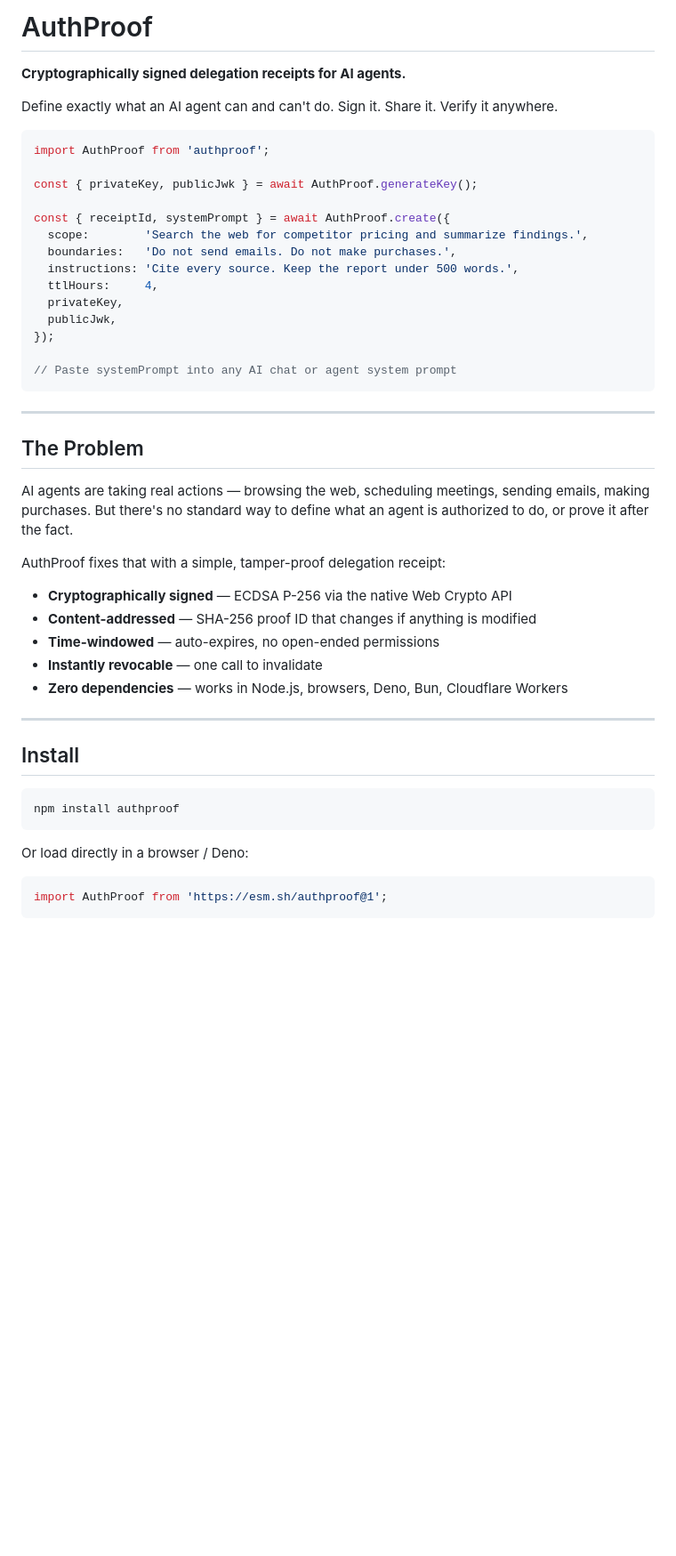
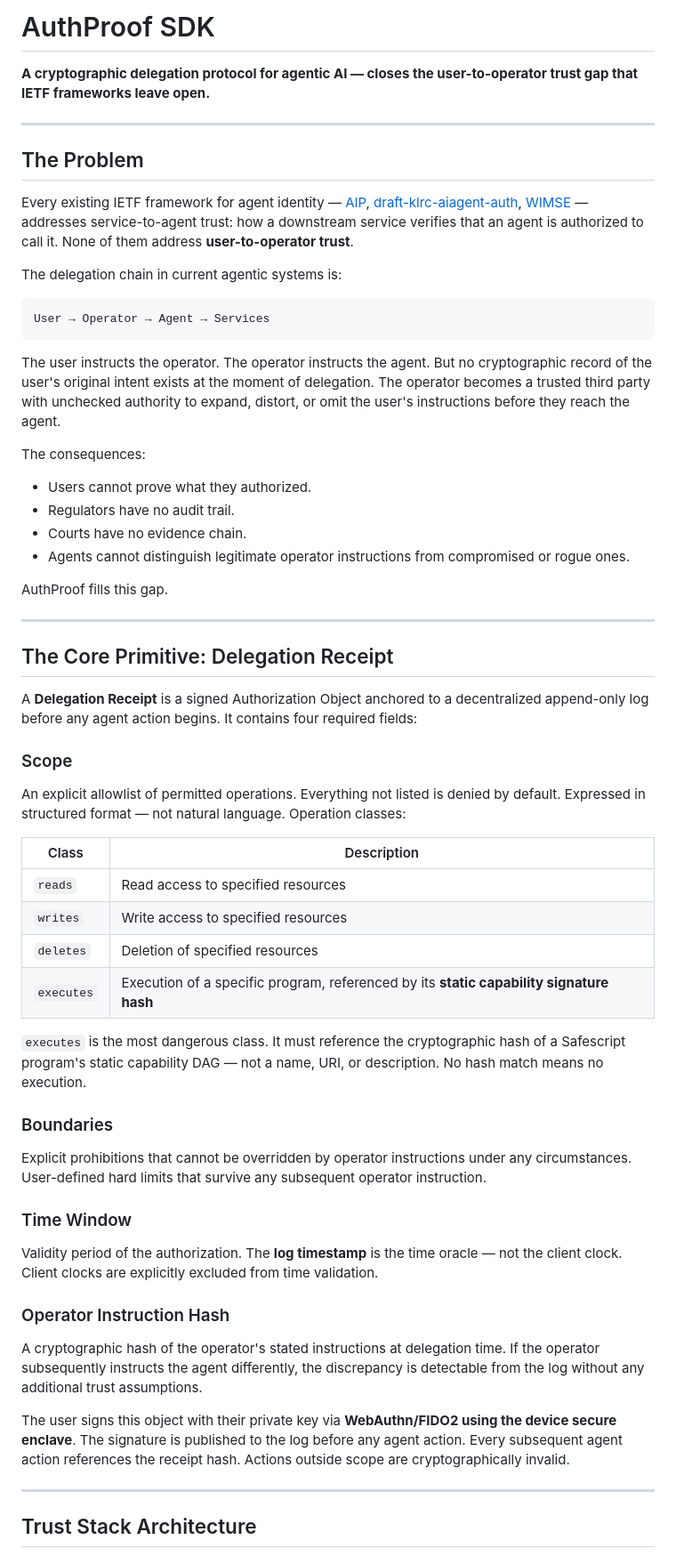
Before and after one commit to Commonguy25/authproof-sdk, a Markdown page: README.md, the part around one of its changes. Shown at 89% size. Rendered like a GitHub page; blank space fills up the shorter version.

````diff
--- a/README.md
+++ b/README.md
@@ -1,50 +1,64 @@
-# AuthProof
+# AuthProof SDK
 
-**Cryptographically signed delegation receipts for AI agents.**
-
-Define exactly what an AI agent can and can't do. Sign it. Share it. Verify it anywhere.
-
-```js
-import AuthProof from 'authproof';
-
-const { privateKey, publicJwk } = await AuthProof.generateKey();
-
-const { receiptId, systemPrompt } = await AuthProof.create({
-  scope:        'Search the web for competitor pricing and summarize findings.',
-  boundaries:   'Do not send emails. Do not make purchases.',
-  instructions: 'Cite every source. Keep the report under 500 words.',
-  ttlHours:     4,
-  privateKey,
-  publicJwk,
-});
-
-// Paste systemPrompt into any AI chat or agent system prompt
-```
+**A cryptographic delegation protocol for agentic AI — closes the user-to-operator trust gap that IETF frameworks leave open.**
 
 ---
 
 ## The Problem
 
-AI agents are taking real actions — browsing the web, scheduling meetings, sending emails, making purchases. But there's no standard way to define what an agent is authorized to do, or prove it after the fact.
+Every existing IETF framework for agent identity — [AIP](https://identity.foundation/agent-identity-protocol/), [draft-klrc-aiagent-auth](https://datatracker.ietf.org/), [WIMSE](https://datatracker.ietf.org/wg/wimse/about/) — addresses service-to-agent trust: how a downstream service verifies that an agent is authorized to call it. None of them address **user-to-operator trust**.
 
-AuthProof fixes that with a simple, tamper-proof delegation receipt:
+The delegation chain in current agentic systems is:
 
-- **Cryptographically signed** — ECDSA P-256 via the native Web Crypto API
-- **Content-addressed** — SHA-256 proof ID that changes if anything is modified
-- **Time-windowed** — auto-expires, no open-ended permissions
-- **Instantly revocable** — one call to invalidate
-- **Zero dependencies** — works in Node.js, browsers, Deno, Bun, Cloudflare Workers
+```
+User → Operator → Agent → Services
+```
+
+The user instructs the operator. The operator instructs the agent. But no cryptographic record of the user's original intent exists at the moment of delegation. The operator becomes a trusted third party with unchecked authority to expand, distort, or omit the user's instructions before they reach the agent.
+
+The consequences:
+
+- Users cannot prove what they authorized.
+- Regulators have no audit trail.
+- Courts have no evidence chain.
+- Agents cannot distinguish legitimate operator instructions from compromised or rogue ones.
+
+AuthProof fills this gap.
 
 ---
 
-## Install
+## The Core Primitive: Delegation Receipt
 
-```bash
-npm install authproof
-```
+A **Delegation Receipt** is a signed Authorization Object anchored to a decentralized append-only log before any agent action begins. It contains four required fields:
 
-Or load directly in a browser / Deno:
+### Scope
 
-```js
-import AuthProof from 'https://esm.sh/authproof@1';
-```
+An explicit allowlist of permitted operations. Everything not listed is denied by default. Expressed in structured format — not natural language. Operation classes:
+
+| Class | Description |
+|---|---|
+| `reads` | Read access to specified resources |
+| `writes` | Write access to specified resources |
+| `deletes` | Deletion of specified resources |
+| `executes` | Execution of a specific program, referenced by its **static capability signature hash** |
+
+`executes` is the most dangerous class. It must reference the cryptographic hash of a Safescript program's static capability DAG — not a name, URI, or description. No hash match means no execution.
+
+### Boundaries
+
+Explicit prohibitions that cannot be overridden by operator instructions under any circumstances. User-defined hard limits that survive any subsequent operator instruction.
+
+### Time Window
+
+Validity period of the authorization. The **log timestamp** is the time oracle — not the client clock. Client clocks are explicitly excluded from time validation.
+
+### Operator Instruction Hash
+
+A cryptographic hash of the operator's stated instructions at delegation time. If the operator subsequently instructs the agent differently, the discrepancy is detectable from the log without any additional trust assumptions.
+
+The user signs this object with their private key via **WebAuthn/FIDO2 using the device secure enclave**. The signature is published to the log before any agent action. Every subsequent agent action references the receipt hash. Actions outside scope are cryptographically invalid.
+
+---
+
+## Trust Stack Architecture
+
````
Also changed, not shown: other parts of README.md (+77 -297 lines).
